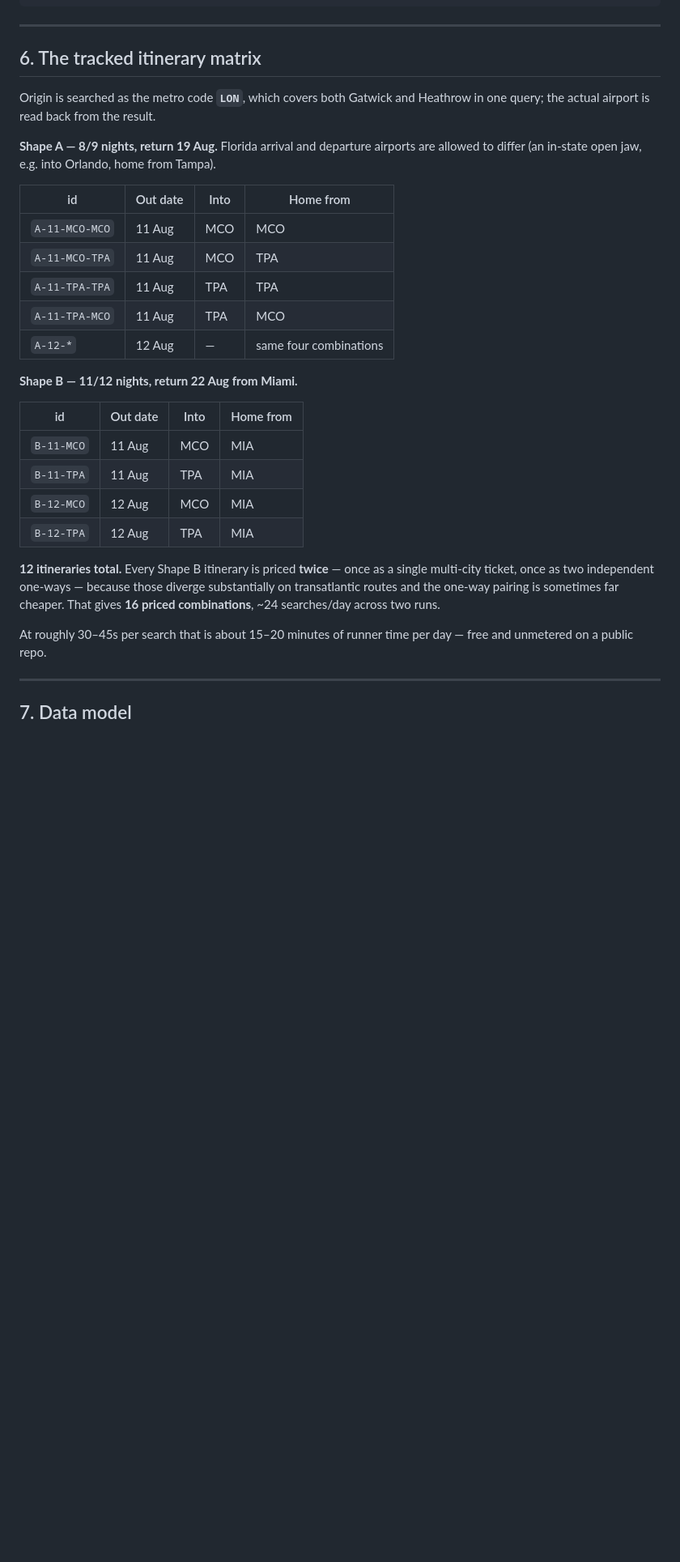
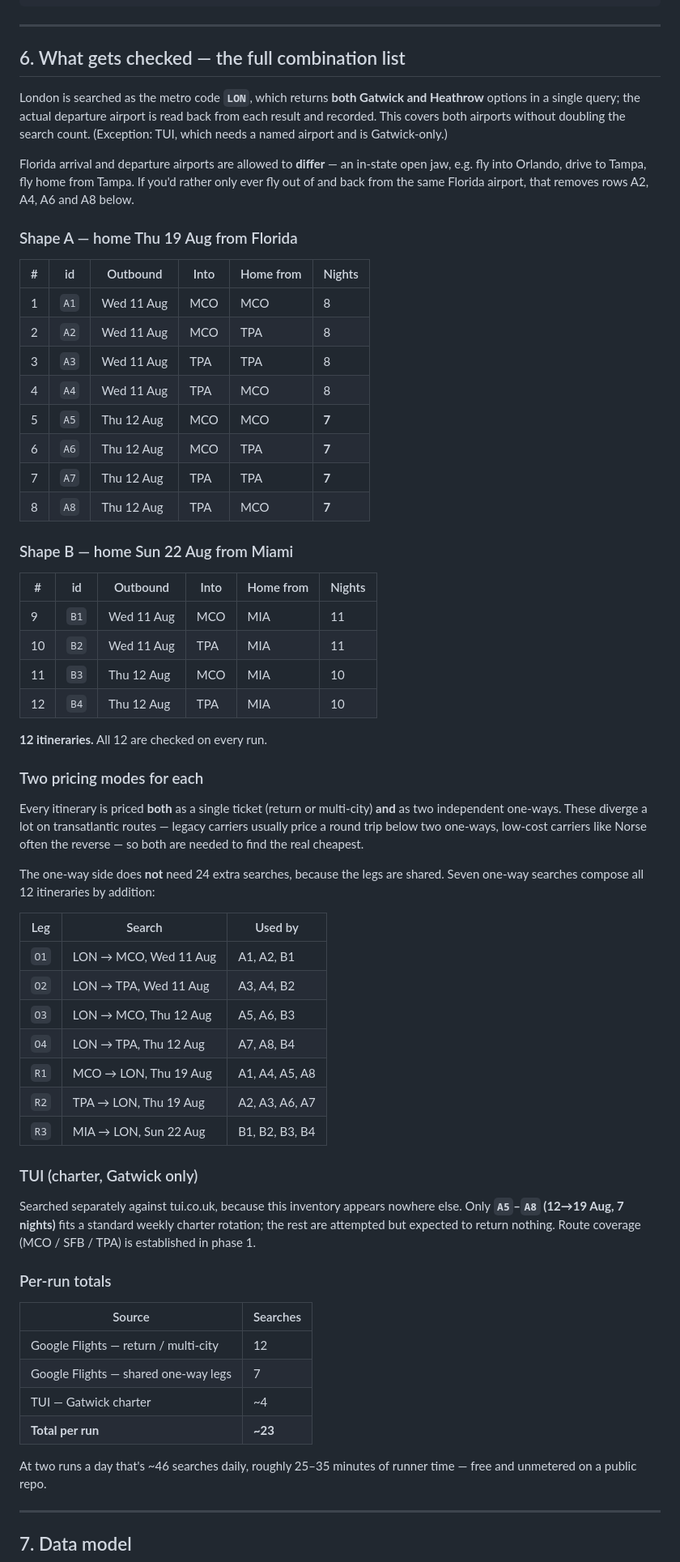
Before and after one commit to jmills73b/Flight-comparison, a Markdown page: DESIGN.md, the part around one of its changes. Shown at 81% size. Rendered like a GitHub page; blank space fills up the shorter version.

```diff
--- a/DESIGN.md
+++ b/DESIGN.md
@@ -193,37 +207,79 @@ README.md
 
 ---
 
-## 6. The tracked itinerary matrix
+## 6. What gets checked — the full combination list
 
-Origin is searched as the metro code **`LON`**, which covers both Gatwick and
-Heathrow in one query; the actual airport is read back from the result.
+London is searched as the metro code **`LON`**, which returns **both Gatwick and
+Heathrow** options in a single query; the actual departure airport is read back
+from each result and recorded. This covers both airports without doubling the
+search count. (Exception: TUI, which needs a named airport and is Gatwick-only.)
 
-**Shape A — 8/9 nights, return 19 Aug.** Florida arrival and departure airports are
-allowed to differ (an in-state open jaw, e.g. into Orlando, home from Tampa).
+Florida arrival and departure airports are allowed to **differ** — an in-state open
+jaw, e.g. fly into Orlando, drive to Tampa, fly home from Tampa. If you'd rather
+only ever fly out of and back from the same Florida airport, that removes rows
+A2, A4, A6 and A8 below.
 
-| id | Out date | Into | Home from |
-|---|---|---|---|
-| `A-11-MCO-MCO` | 11 Aug | MCO | MCO |
-| `A-11-MCO-TPA` | 11 Aug | MCO | TPA |
-| `A-11-TPA-TPA` | 11 Aug | TPA | TPA |
-| `A-11-TPA-MCO` | 11 Aug | TPA | MCO |
-| `A-12-*` | 12 Aug | — | same four combinations |
+### Shape A — home Thu 19 Aug from Florida
 
-**Shape B — 11/12 nights, return 22 Aug from Miami.**
+| # | id | Outbound | Into | Home from | Nights |
+|---|---|---|---|---|---|
+| 1 | `A1` | Wed 11 Aug | MCO | MCO | 8 |
+| 2 | `A2` | Wed 11 Aug | MCO | TPA | 8 |
+| 3 | `A3` | Wed 11 Aug | TPA | TPA | 8 |
+| 4 | `A4` | Wed 11 Aug | TPA | MCO | 8 |
+| 5 | `A5` | Thu 12 Aug | MCO | MCO | **7** |
+| 6 | `A6` | Thu 12 Aug | MCO | TPA | **7** |
+| 7 | `A7` | Thu 12 Aug | TPA | TPA | **7** |
+| 8 | `A8` | Thu 12 Aug | TPA | MCO | **7** |
 
-| id | Out date | Into | Home from |
-|---|---|---|---|
-| `B-11-MCO` | 11 Aug | MCO | MIA |
-| `B-11-TPA` | 11 Aug | TPA | MIA |
-| `B-12-MCO` | 12 Aug | MCO | MIA |
-| `B-12-TPA` | 12 Aug | TPA | MIA |
+### Shape B — home Sun 22 Aug from Miami
 
-**12 itineraries total.** Every Shape B itinerary is priced **twice** — once as a
-single multi-city ticket, once as two independent one-ways — because those diverge
-substantially on transatlantic routes and the one-way pairing is sometimes far
-cheaper. That gives **16 priced combinations**, ~24 searches/day across two runs.
+| # | id | Outbound | Into | Home from | Nights |
+|---|---|---|---|---|---|
+| 9 | `B1` | Wed 11 Aug | MCO | MIA | 11 |
+| 10 | `B2` | Wed 11 Aug | TPA | MIA | 11 |
+| 11 | `B3` | Thu 12 Aug | MCO | MIA | 10 |
+| 12 | `B4` | Thu 12 Aug | TPA | MIA | 10 |
 
-At roughly 30–45s per search that is about 15–20 minutes of runner time per day —
+**12 itineraries.** All 12 are checked on every run.
+
+### Two pricing modes for each
+
+Every itinerary is priced **both** as a single ticket (return or multi-city) **and**
+as two independent one-ways. These diverge a lot on transatlantic routes — legacy
+carriers usually price a round trip below two one-ways, low-cost carriers like
+Norse often the reverse — so both are needed to find the real cheapest.
+
+The one-way side does **not** need 24 extra searches, because the legs are shared.
+Seven one-way searches compose all 12 itineraries by addition:
+
+| Leg | Search | Used by |
+|---|---|---|
+| `O1` | LON → MCO, Wed 11 Aug | A1, A2, B1 |
+| `O2` | LON → TPA, Wed 11 Aug | A3, A4, B2 |
+| `O3` | LON → MCO, Thu 12 Aug | A5, A6, B3 |
+| `O4` | LON → TPA, Thu 12 Aug | A7, A8, B4 |
+| `R1` | MCO → LON, Thu 19 Aug | A1, A4, A5, A8 |
+| `R2` | TPA → LON, Thu 19 Aug | A2, A3, A6, A7 |
+| `R3` | MIA → LON, Sun 22 Aug | B1, B2, B3, B4 |
+
+### TUI (charter, Gatwick only)
+
+Searched separately against tui.co.uk, because this inventory appears nowhere else.
+Only **`A5`–`A8` (12→19 Aug, 7 nights)** fits a standard weekly charter rotation;
+the rest are attempted but expected to return nothing. Route coverage
+(MCO / SFB / TPA) is established in phase 1.
+
+### Per-run totals
+
+| Source | Searches |
+|---|---|
+| Google Flights — return / multi-city | 12 |
+| Google Flights — shared one-way legs | 7 |
+| TUI — Gatwick charter | ~4 |
+| **Total per run** | **~23** |
+
+At two runs a day that's ~46 searches daily, roughly 25–35 minutes of runner time —
 free and unmetered on a public repo.
 
 ---
```
Also changed, not shown: other parts of DESIGN.md (+75 -13 lines).
